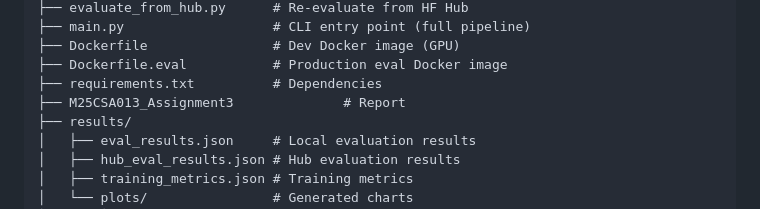
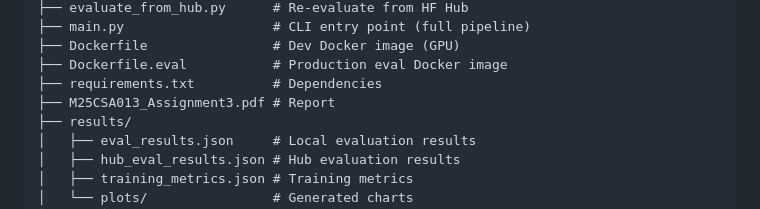
Before and after one commit to ShubhamHaraniya/MLOps-Shubham-M25CSA013, a Markdown page: README.md, the part around the change. Rendered like a GitHub page.

```diff
--- a/README.md
+++ b/README.md
@@ -75,7 +75,7 @@ All metrics show **0.0000 difference** between local and hub models — confirmi
 ├── Dockerfile                # Dev Docker image (GPU)
 ├── Dockerfile.eval           # Production eval Docker image
 ├── requirements.txt          # Dependencies
-├── M25CSA013_Assignment3              # Report
+├── M25CSA013_Assignment3.pdf # Report
 ├── results/
 │   ├── eval_results.json     # Local evaluation results
 │   ├── hub_eval_results.json # Hub evaluation results
```
